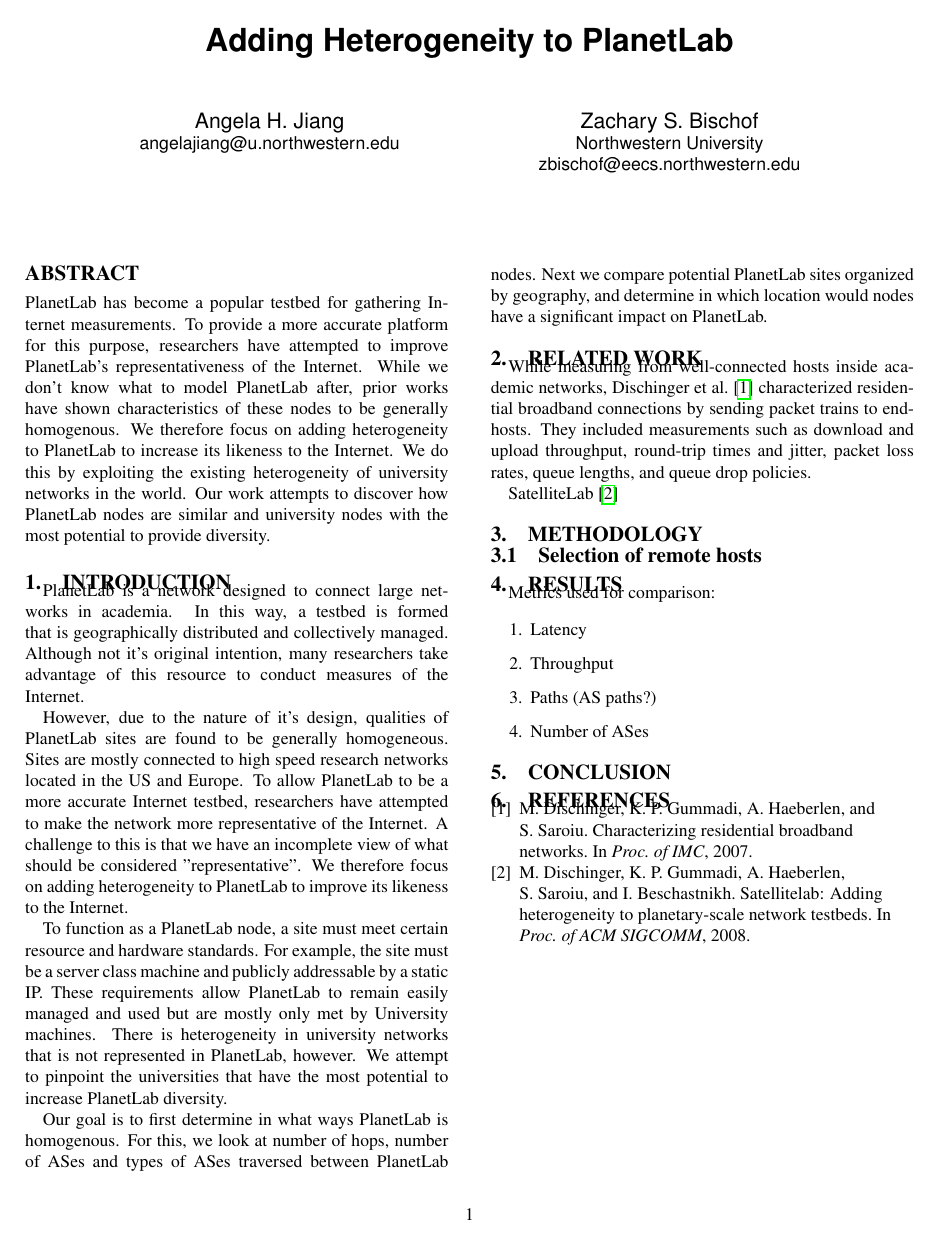
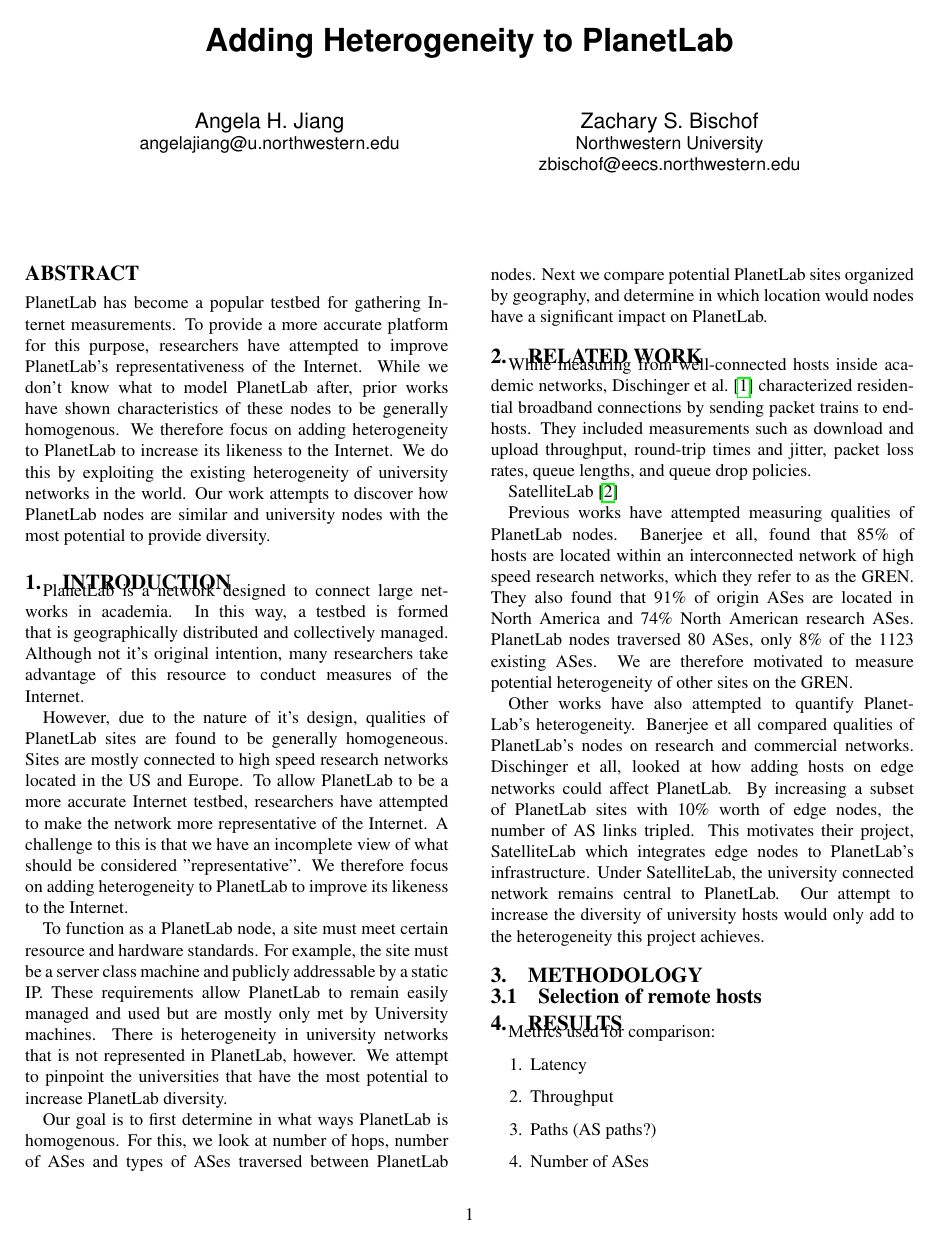
Before and after one commit to zbisch/dsce-pl, a LaTeX paper (diversity.tex): the whole page before the commit and page 1 of 2 after it. Compiled offline with pdfLaTeX.

Commit message:
Added related work

```diff
--- a/diversity.tex
+++ b/diversity.tex
@@ -119,6 +119,25 @@
 
 SatelliteLab~\cite{dischinger:satellitelab}
 
+Previous works have attempted measuring qualities of PlanetLab nodes. Banerjee
+et all, found that 85\% of hosts are located within an interconnected network of
+high speed research networks, which they refer to as the GREN. They also found
+that 91\% of origin ASes are located in North America and 74\% North American
+research ASes. PlanetLab nodes traversed 80 ASes, only 8\% of the 1123 existing
+ASes. We are therefore motivated to measure potential heterogeneity of other
+sites on the GREN.
+
+Other works have also attempted to quantify PlanetLab’s heterogeneity. Banerjee
+et all compared qualities of PlanetLab’s nodes on research and commercial
+networks. Dischinger et all, looked at how adding hosts on edge networks could
+affect PlanetLab. By increasing a subset of PlanetLab sites with 10\% worth of
+edge nodes, the number of AS links tripled. This motivates their project,
+SatelliteLab which integrates edge nodes to PlanetLab’s infrastructure. Under
+SatelliteLab, the university connected network remains central to PlanetLab.
+Our attempt to increase the diversity of university hosts would only add to the
+heterogeneity this project achieves.
+
+
 
 %******************************************************************************
 \section{Methodology}
```
